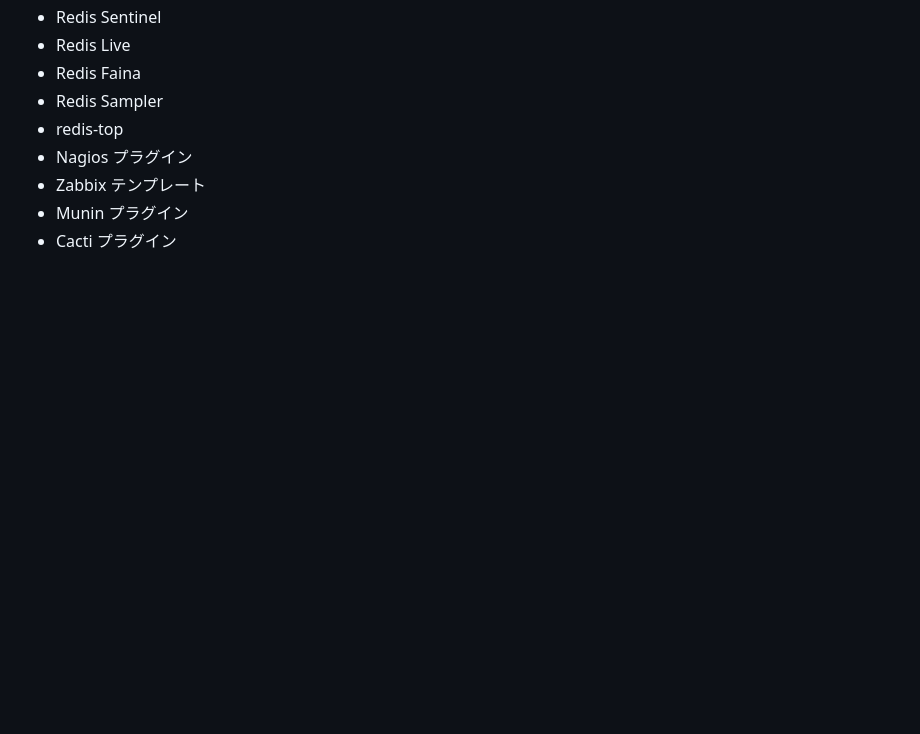
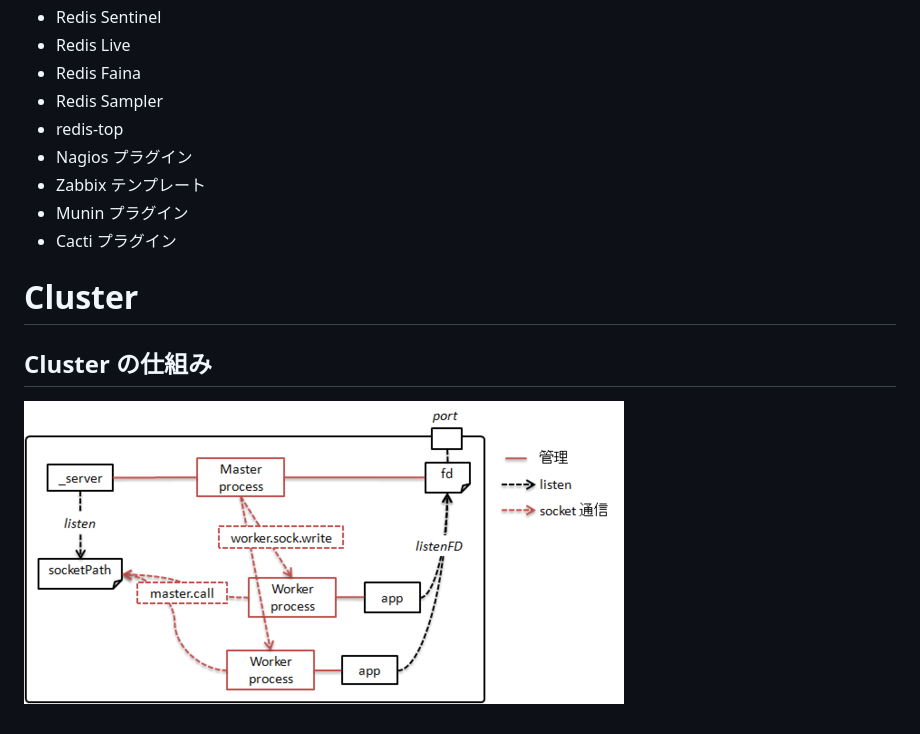
Before and after one commit to shimakaze-git/web-rtc, a Markdown page: socket_io/README.md, the part around the change. GitHub-like rendering; pictures changed too: socket_io/20110513031854.png (added); blank space fills up the shorter version.

Commit message:
docs: imageの掲載.

```diff
--- a/socket_io/README.md
+++ b/socket_io/README.md
@@ -29,3 +29,9 @@ Redis サーバの死活監視/通知および自動フェイルオーバー機
 - Zabbix テンプレート
 - Munin プラグイン
 - Cacti プラグイン
+
+# Cluster
+
+## Cluster の仕組み
+
+![clusterの仕組み](20110513031854.png)
```
